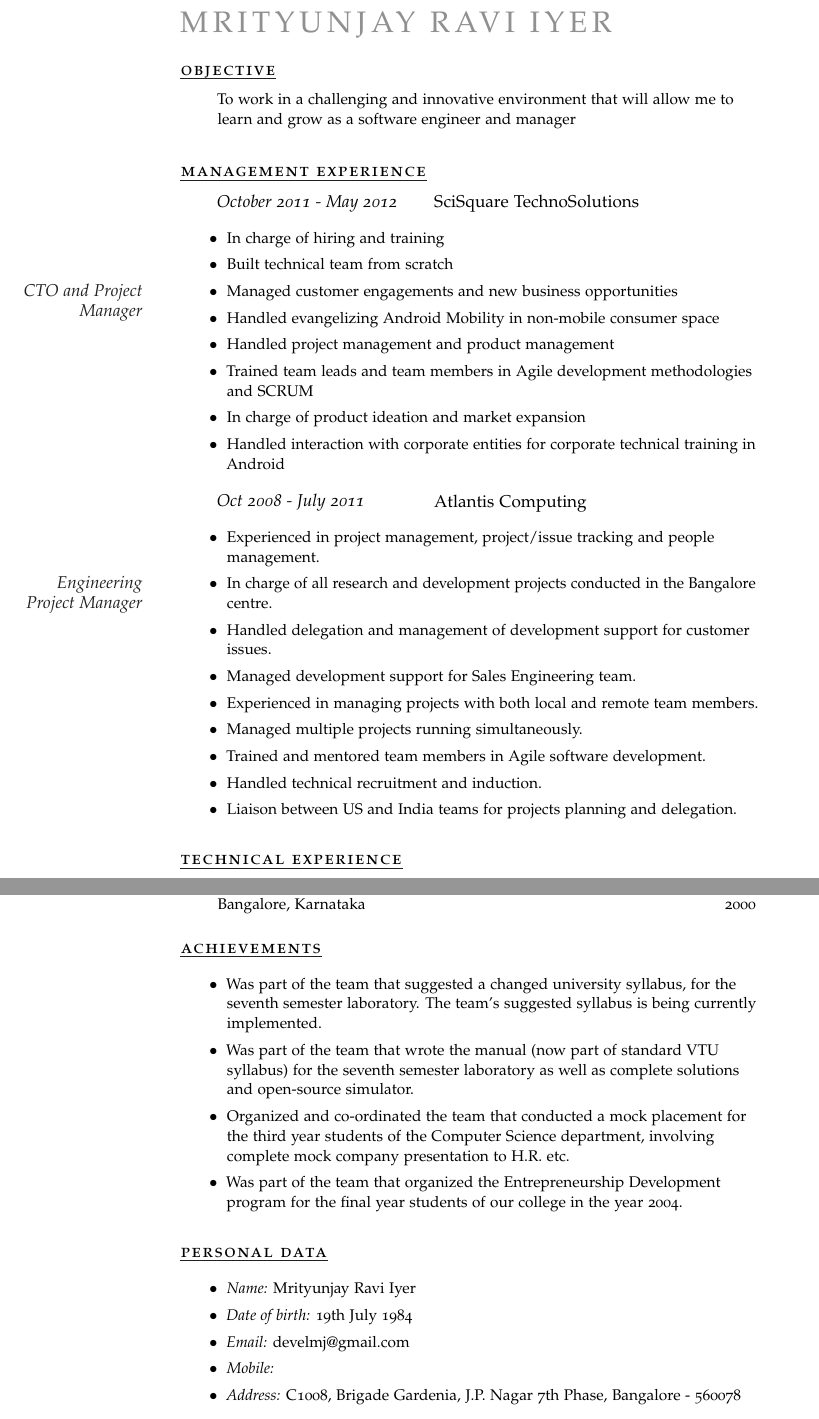
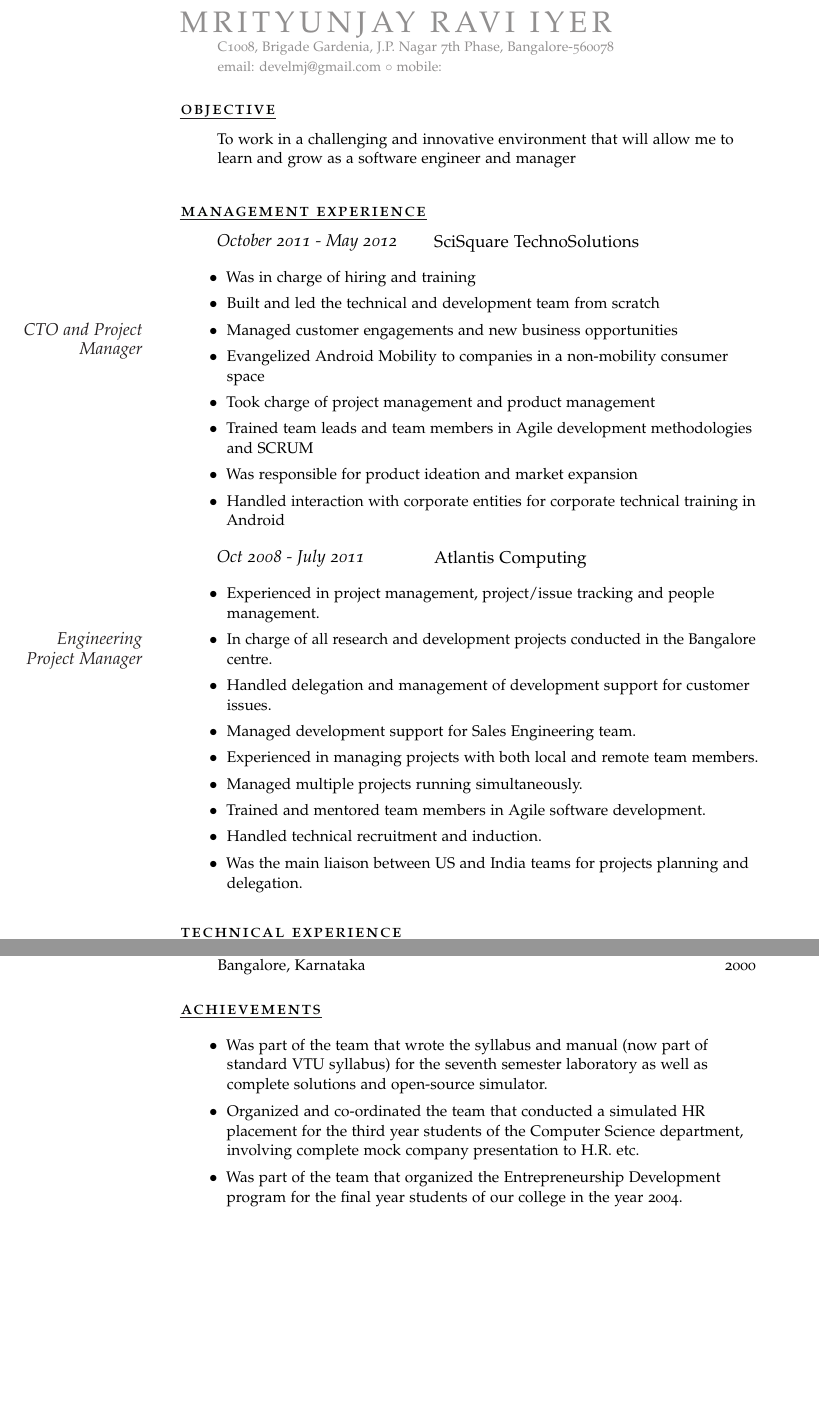
Before and after one commit to develmj/resume, a LaTeX CV (Resume.tex): two parts of pages 1 and 4 of 4, joined at a grey line, cut so that both start at the same text, the shorter picture padded with empty space. Compiled offline with pdfLaTeX.

Commit message:
Reformatting

```diff
--- a/Resume.tex
+++ b/Resume.tex
@@ -31,14 +31,19 @@
 \begin{cv}{
 \href{http://www.develmj.com}{\spacedallcaps{Mrityunjay Ravi Iyer}}
 }
+\Description{\color{Gray}{\scriptsize C1008, Brigade Gardenia,
+    J.P. Nagar 7th Phase, Bangalore-560078 }}
+\Description{\color{Gray}{\scriptsize email: develmj@gmail.com $\circ$
+    mobile: }}
+
 \vspace{1em}
 
 
 \noindent\spacedlowsmallcaps{\ul{Objective}}
 \vspace{0.5em}
 
-\Description{To work in a challenging and innovative environment that will allow me
-to learn and grow as a software engineer and manager}
+\Description{To work in a challenging and innovative environment that
+  will allow me to learn and grow as a software engineer and manager}
 \vspace{1.5em}
 
 \noindent\spacedlowsmallcaps{\ul{Management Experience}}
@@ -48,17 +53,18 @@ to learn and grow as a software engineer and manager}
 
 \Description{
 \begin{itemize}
-  \item[\footnotesize$\bullet$] In charge of hiring and training
-  \item[\footnotesize$\bullet$] Built technical team from scratch
+  \item[\footnotesize$\bullet$] Was in charge of hiring and training
+  \item[\footnotesize$\bullet$] Built and led the technical and
+    development team from scratch
   \item[\footnotesize$\bullet$] Managed customer engagements and new
     business opportunities\MarginDate{CTO and Project Manager}
-  \item[\footnotesize$\bullet$] Handled evangelizing Android Mobility
-    in non-mobile consumer space
-  \item[\footnotesize$\bullet$] Handled project management and product
+  \item[\footnotesize$\bullet$] Evangelized Android Mobility to
+    companies in a non-mobility consumer space
+  \item[\footnotesize$\bullet$] Took charge of project management and product
     management
   \item[\footnotesize$\bullet$] Trained team leads and team members in
     Agile development methodologies and SCRUM
-  \item[\footnotesize$\bullet$] In charge of product ideation and
+  \item[\footnotesize$\bullet$] Was responsible for product ideation and
     market expansion
   \item[\footnotesize$\bullet$] Handled interaction with corporate
     entities for corporate technical training in Android
@@ -85,7 +91,7 @@ to learn and grow as a software engineer and manager}
   \item[\footnotesize$\bullet$] Trained and mentored team members in
     Agile software development.
   \item[\footnotesize$\bullet$] Handled technical recruitment and induction.
-  \item[\footnotesize$\bullet$] Liaison between US and India teams for projects planning and delegation.
+  \item[\footnotesize$\bullet$] Was the main liaison between US and India teams for projects planning and delegation.
 
 \end{itemize}
 }
@@ -107,7 +113,7 @@ to learn and grow as a software engineer and manager}
   to reduce VDI storage usage by 4X and give up to 95% IOPS offload. The
   Installer is used to deploy and configure the Ilio virtual appliance for
   customer specific needs.\\
-  The project involved:
+  Role and responsibility:
 {\scriptsize
   \begin{itemize}
   \item[\footnotesize$\circ$] Requirement analysis and Database design
@@ -115,12 +121,12 @@ to learn and grow as a software engineer and manager}
   \item[\footnotesize$\circ$] Design and integration of email into the installer
   \item[\footnotesize$\circ$] Design and development of custom email
     module for Ruby
-  \end{itemize}}
-  Technologies used: Ruby, SMTP, Linux dialog, Python, Sqlite, Ubuntu Linux
+\end{itemize}}
+Technologies used: Ruby, SMTP, Linux dialog, Python, Sqlite, Ubuntu Linux
 \item[\footnotesize$\bullet$] \textbf{Monitoring: } The Ilio monitoring module is a notification system to inform
 administrators regarding server failure, failover or failback (in a high
 availability environment) using the integrated email system.\\
-The project involved:
+Role and responsibility:
 {\scriptsize
   \begin{itemize}
   \item[\footnotesize$\circ$] Requirement analysis
@@ -133,7 +139,7 @@ The project involved:
 \item[\footnotesize$\bullet$] \textbf{Configurator: } The Ilio Configurator is an installer/configuration generator.
     The configurator managed networking, installation details and deployment
     details needed to install/deploy the product.\\
-    The project involved:
+    Role and responsibility:
     {\scriptsize
   \begin{itemize}
   \item[\footnotesize$\circ$] Requirement gathering, analysis and Database design
@@ -372,13 +378,13 @@ engine
 
 \Description{
 \begin{itemize}
-  \item[\footnotesize$\bullet$] Was part of the team that suggested a changed university syllabus, for the seventh semester laboratory. The team's suggested syllabus is being currently implemented.
-  \item[\footnotesize$\bullet$] Was part of the team that wrote the manual (now part of
+  \item[\footnotesize$\bullet$] Was part of the team that wrote the
+    syllabus and manual (now part of
   standard VTU syllabus) for the seventh
   semester laboratory as well as complete solutions and open-source
   simulator.
   \item[\footnotesize$\bullet$] Organized and co-ordinated the team
-    that conducted a mock placement for the third year students of the
+    that conducted a simulated HR placement for the third year students of the
     Computer Science department, involving complete mock company presentation to H.R. etc.
   \item[\footnotesize$\bullet$] Was part of the team that organized
     the Entrepreneurship Development program for the final year
@@ -386,20 +392,5 @@ engine
 \end{itemize}
 }
 
-\vspace{1em}
-
-\noindent\spacedlowsmallcaps{\ul{Personal Data}}
-\vspace{0.5em}
-
-\Description{
-\begin{itemize}
-  \item[\footnotesize$\bullet$] \textsl{Name:} Mrityunjay Ravi Iyer
-  \item[\footnotesize$\bullet$] \textsl{Date of birth:} 19th July 1984
-  \item[\footnotesize$\bullet$] \textsl{Email:} develmj@gmail.com
-  \item[\footnotesize$\bullet$] \textsl{Mobile:}
-  \item[\footnotesize$\bullet$] \textsl{Address:} C1008, Brigade
-    Gardenia, J.P. Nagar 7th Phase, Bangalore - 560078
-\end{itemize}
-}
 \end{cv}
 \end{document}
```
Also changed, not shown: MrityunjayRaviIyer.pdf, Resume.pdf, Resume.tex (16 more changed lines).
